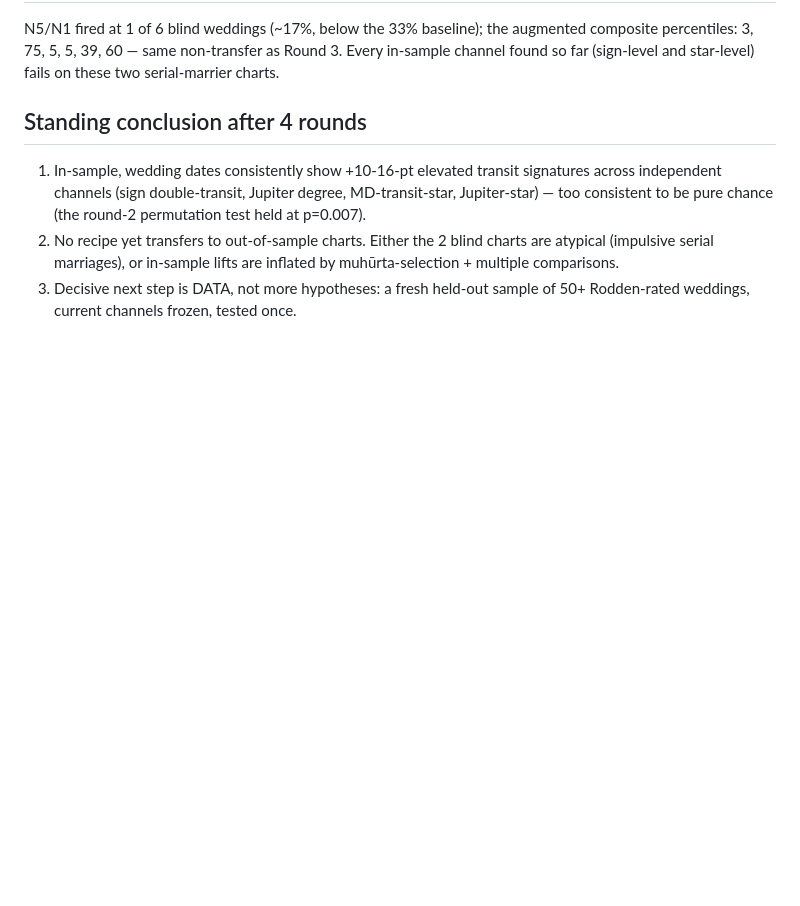
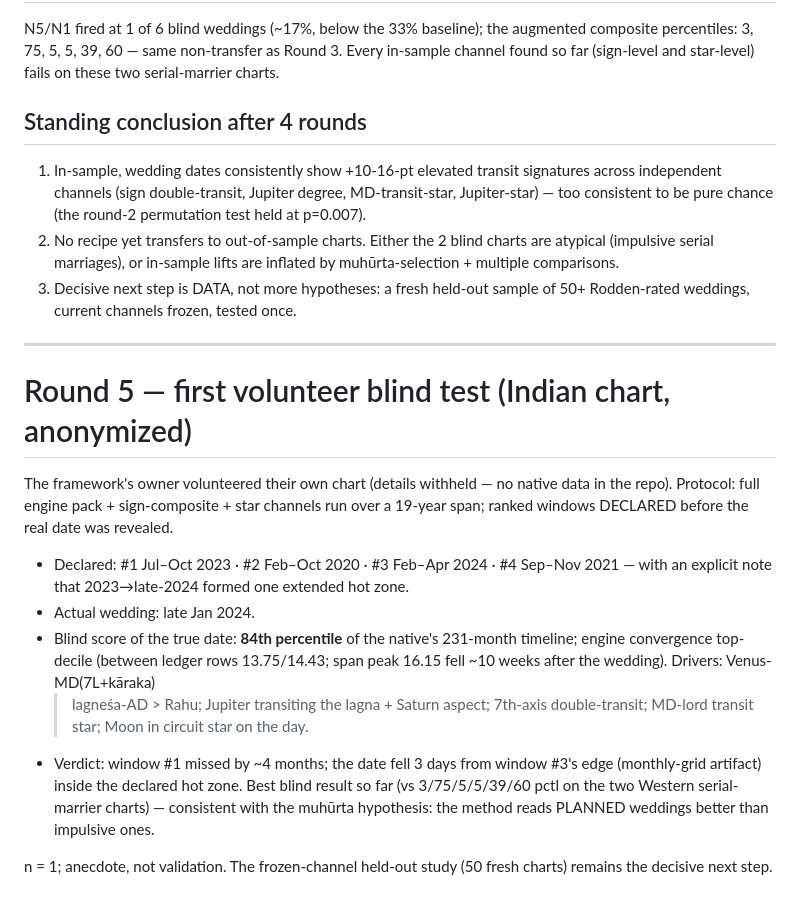
Before and after one commit to jharavi162/Advance-astrology-framework, a Markdown page: studies/marriage_pattern/FINDINGS.md, the part around the change. Rendered like a GitHub page; blank space fills up the shorter version.

Commit message:
Round 5: first volunteer blind test (anonymized) - 84th pctile near-hit
Co-Authored-By: Claude Opus 4.8 <noreply@anthropic.com>
Claude-Session: https://claude.ai/code/session_01SUtFf1HVPJDV3e494F4AiG

```diff
--- a/studies/marriage_pattern/FINDINGS.md
+++ b/studies/marriage_pattern/FINDINGS.md
@@ -221,3 +221,29 @@ on these two serial-marrier charts.
    by muhūrta-selection + multiple comparisons.
 3. Decisive next step is DATA, not more hypotheses: a fresh held-out sample of
    50+ Rodden-rated weddings, current channels frozen, tested once.
+
+---
+
+# Round 5 — first volunteer blind test (Indian chart, anonymized)
+
+The framework's owner volunteered their own chart (details withheld — no native
+data in the repo). Protocol: full engine pack + sign-composite + star channels
+run over a 19-year span; ranked windows DECLARED before the real date was
+revealed.
+
+- Declared: #1 Jul–Oct 2023 · #2 Feb–Oct 2020 · #3 Feb–Apr 2024 · #4 Sep–Nov
+  2021 — with an explicit note that 2023→late-2024 formed one extended hot zone.
+- Actual wedding: late Jan 2024.
+- Blind score of the true date: **84th percentile** of the native's 231-month
+  timeline; engine convergence top-decile (between ledger rows 13.75/14.43;
+  span peak 16.15 fell ~10 weeks after the wedding). Drivers: Venus-MD(7L+kāraka)
+  > lagneśa-AD > Rahu; Jupiter transiting the lagna + Saturn aspect; 7th-axis
+  double-transit; MD-lord transit star; Moon in circuit star on the day.
+- Verdict: window #1 missed by ~4 months; the date fell 3 days from window #3's
+  edge (monthly-grid artifact) inside the declared hot zone. Best blind result
+  so far (vs 3/75/5/5/39/60 pctl on the two Western serial-marrier charts) —
+  consistent with the muhūrta hypothesis: the method reads PLANNED weddings
+  better than impulsive ones.
+
+n = 1; anecdote, not validation. The frozen-channel held-out study (50 fresh
+charts) remains the decisive next step.
```
